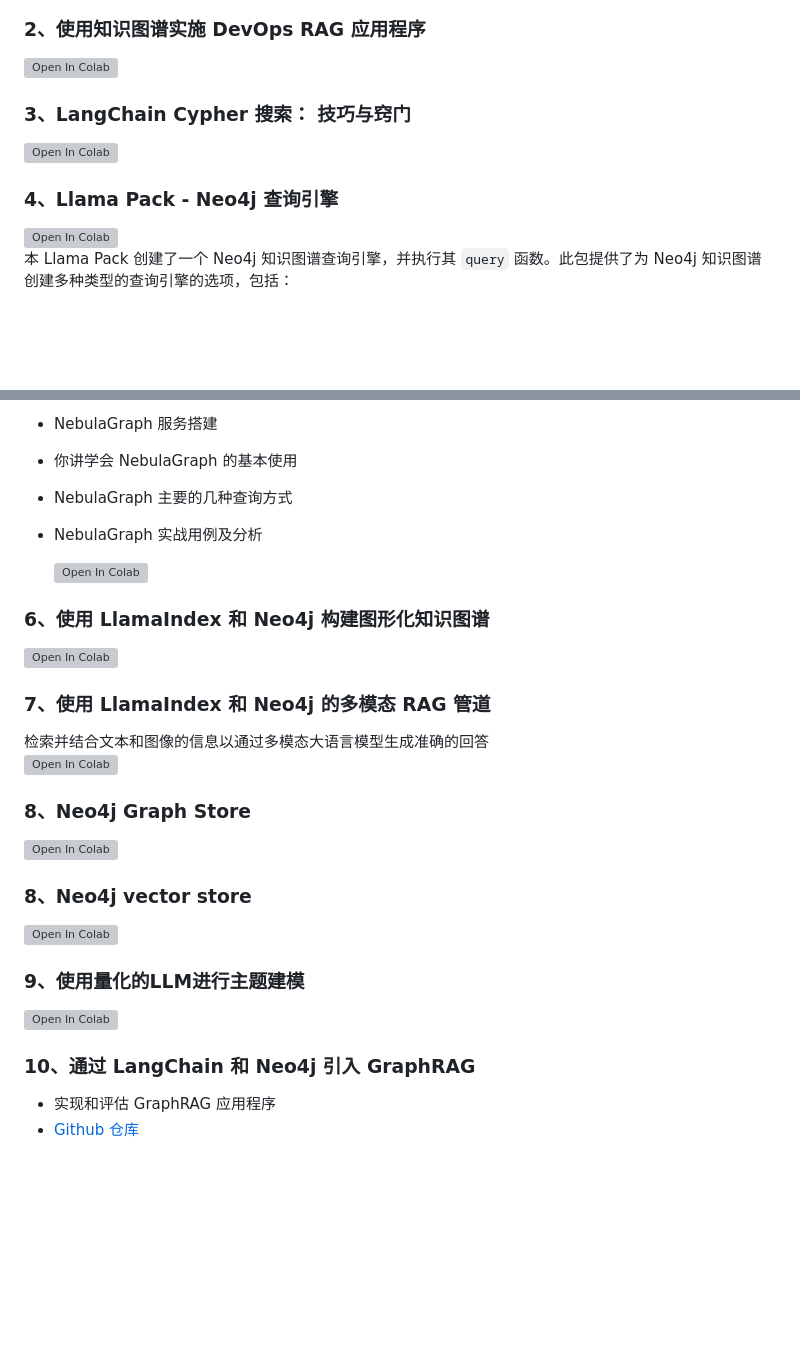
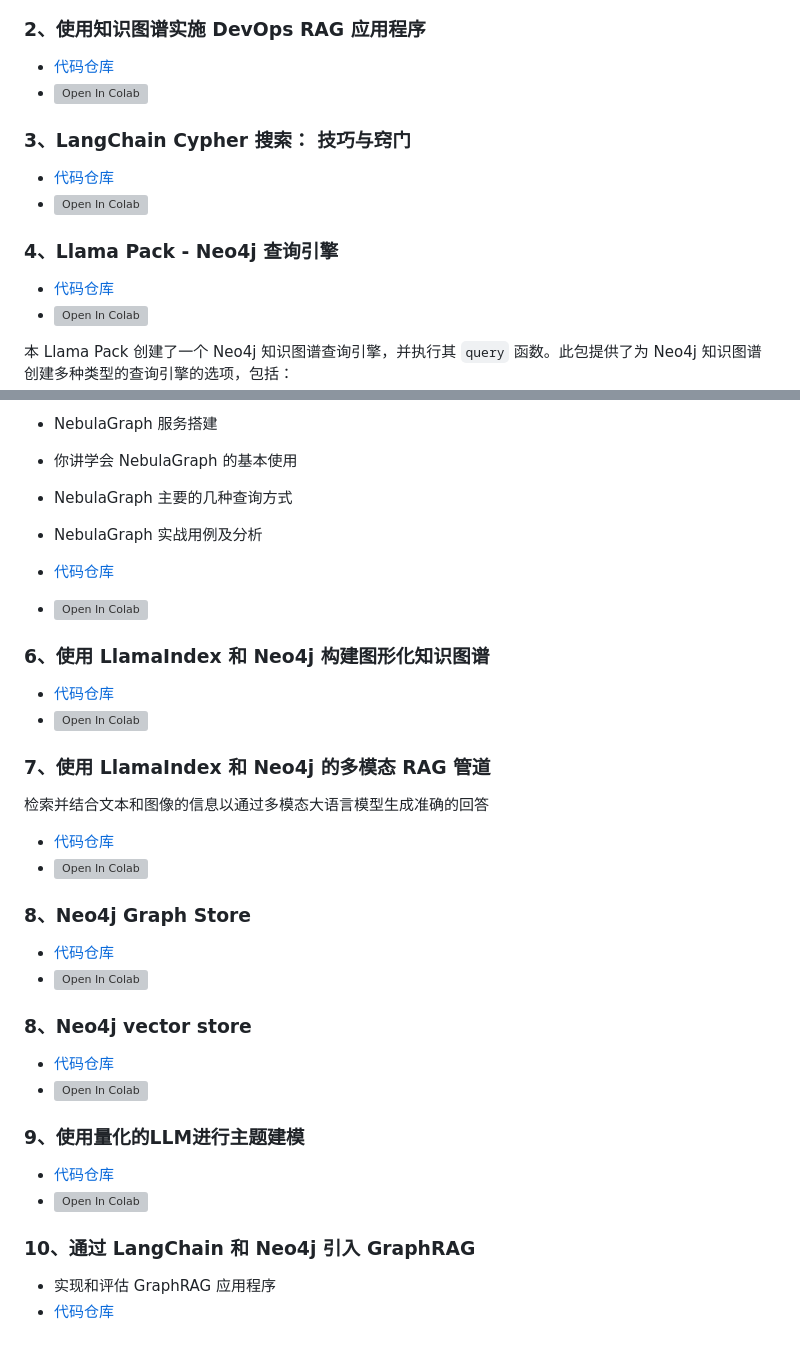
Before and after one commit to qianniucity/llm_notebooks, a Markdown page: knowlage_graph/README.md, 2 parts joined by grey strips. Drawn GitHub-style; blank space fills up the shorter version; grey boxes are pictures that could not be loaded.

Commit message:
update 更新 readme

```diff
--- a/knowlage_graph/README.md
+++ b/knowlage_graph/README.md
@@ -21,17 +21,20 @@
 </a>
 
 ### 2、使用知识图谱实施 DevOps RAG 应用程序
-  <a target="_blank" href="https://colab.research.google.com/github/qianniucity/llm_notebooks/blob/main/knowlage_graph/langchain_neo4j_devops_rag.ipynb">
+- [代码仓库](./Tlangchain_neo4j_devops_rag.ipynb)
+- <a target="_blank" href="https://colab.research.google.com/github/qianniucity/llm_notebooks/blob/main/knowlage_graph/langchain_neo4j_devops_rag.ipynb">
   <img src="https://colab.research.google.com/assets/colab-badge.svg" alt="Open In Colab"/>
 </a>
 
 ### 3、LangChain Cypher 搜索： 技巧与窍门
-  <a target="_blank" href="https://colab.research.google.com/github/qianniucity/llm_notebooks/blob/main/knowlage_graph/langchain_neo4j_tips.ipynb">
+- [代码仓库](./langchain_neo4j_tips.ipynb)
+- <a target="_blank" href="https://colab.research.google.com/github/qianniucity/llm_notebooks/blob/main/knowlage_graph/langchain_neo4j_tips.ipynb">
   <img src="https://colab.research.google.com/assets/colab-badge.svg" alt="Open In Colab"/>
 </a>
 
 ### 4、Llama Pack - Neo4j 查询引擎
-  <a target="_blank" href="https://colab.research.google.com/github/qianniucity/llm_notebooks/blob/main/knowlage_graph/llama_packs_neo4j.ipynb">
+- [代码仓库](./llama_packs_neo4j.ipynb)
+- <a target="_blank" href="https://colab.research.google.com/github/qianniucity/llm_notebooks/blob/main/knowlage_graph/llama_packs_neo4j.ipynb">
   <img src="https://colab.research.google.com/assets/colab-badge.svg" alt="Open In Colab"/>
 </a>
 
@@ -54,38 +57,44 @@
 - NebulaGraph 主要的几种查询方式
 - NebulaGraph 实战用例及分析
 
-  <a target="_blank" href="https://colab.research.google.com/github/qianniucity/llm_notebooks/blob/main/knowlage_graph/llamaindex_nebulagraph_rag_phillies.ipynb">
+- [代码仓库](./llamaindex_nebulagraph_rag_phillies.ipynb)
+- <a target="_blank" href="https://colab.research.google.com/github/qianniucity/llm_notebooks/blob/main/knowlage_graph/llamaindex_nebulagraph_rag_phillies.ipynb">
   <img src="https://colab.research.google.com/assets/colab-badge.svg" alt="Open In Colab"/>
 </a>
 
 ### 6、使用 LlamaIndex 和 Neo4j 构建图形化知识图谱
-<a target="_blank" href="https://colab.research.google.com/github/qianniucity/llm_notebooks/blob/main/knowlage_graph/llamaindex_neo4j_KnowledgeGraph.ipynb">
+- [代码仓库](./llamaindex_neo4j_KnowledgeGraph.ipynb)
+- <a target="_blank" href="https://colab.research.google.com/github/qianniucity/llm_notebooks/blob/main/knowlage_graph/llamaindex_neo4j_KnowledgeGraph.ipynb">
   <img src="https://colab.research.google.com/assets/colab-badge.svg" alt="Open In Colab"/>
 </a>
 
 
 ### 7、使用 LlamaIndex 和 Neo4j 的多模态 RAG 管道
 检索并结合文本和图像的信息以通过多模态大语言模型生成准确的回答
-<a target="_blank" href="https://colab.research.google.com/github/qianniucity/llm_notebooks/blob/main/knowlage_graph/llamaindex_neo4j_multimodal.ipynb">
+- [代码仓库](./llamaindex_neo4j_multimodal.ipynb)
+- <a target="_blank" href="https://colab.research.google.com/github/qianniucity/llm_notebooks/blob/main/knowlage_graph/llamaindex_neo4j_multimodal.ipynb">
   <img src="https://colab.research.google.com/assets/colab-badge.svg" alt="Open In Colab"/>
 </a>
 
 
 ### 8、Neo4j Graph Store
-<a target="_blank" href="https://colab.research.google.com/github/qianniucity/llm_notebooks/blob/main/knowlage_graph/llamaindex_Neo4j.ipynb">
+- [代码仓库](./llamaindex_Neo4j.ipynb)
+- <a target="_blank" href="https://colab.research.google.com/github/qianniucity/llm_notebooks/blob/main/knowlage_graph/llamaindex_Neo4j.ipynb">
   <img src="https://colab.research.google.com/assets/colab-badge.svg" alt="Open In Colab"/>
 </a>
 
 ### 8、Neo4j vector store
-<a target="_blank" href="https://colab.research.google.com/github/qianniucity/llm_notebooks/blob/main/knowlage_graph/llamaindex_Neo4jVectorDemo.ipynb">
+- [代码仓库](./llamaindex_Neo4jVectorDemo.ipynb)
+- <a target="_blank" href="https://colab.research.google.com/github/qianniucity/llm_notebooks/blob/main/knowlage_graph/llamaindex_Neo4jVectorDemo.ipynb">
   <img src="https://colab.research.google.com/assets/colab-badge.svg" alt="Open In Colab"/>
 </a>
 
 ### 9、使用量化的LLM进行主题建模
-<a target="_blank" href="https://colab.research.google.com/github/qianniucity/llm_notebooks/blob/main/knowlage_graph/Topic_Modeling_with_Quantized_LLMs.ipynb">
+- [代码仓库](./Topic_Modeling_with_Quantized_LLMs.ipynb)
+- <a target="_blank" href="https://colab.research.google.com/github/qianniucity/llm_notebooks/blob/main/knowlage_graph/Topic_Modeling_with_Quantized_LLMs.ipynb">
   <img src="https://colab.research.google.com/assets/colab-badge.svg" alt="Open In Colab"/>
 </a>
 
 ### 10、通过 LangChain 和 Neo4j 引入 GraphRAG
 - 实现和评估 GraphRAG 应用程序
-- [Github 仓库](./GraphRAG)
+- [代码仓库](./GraphRAG)
```
